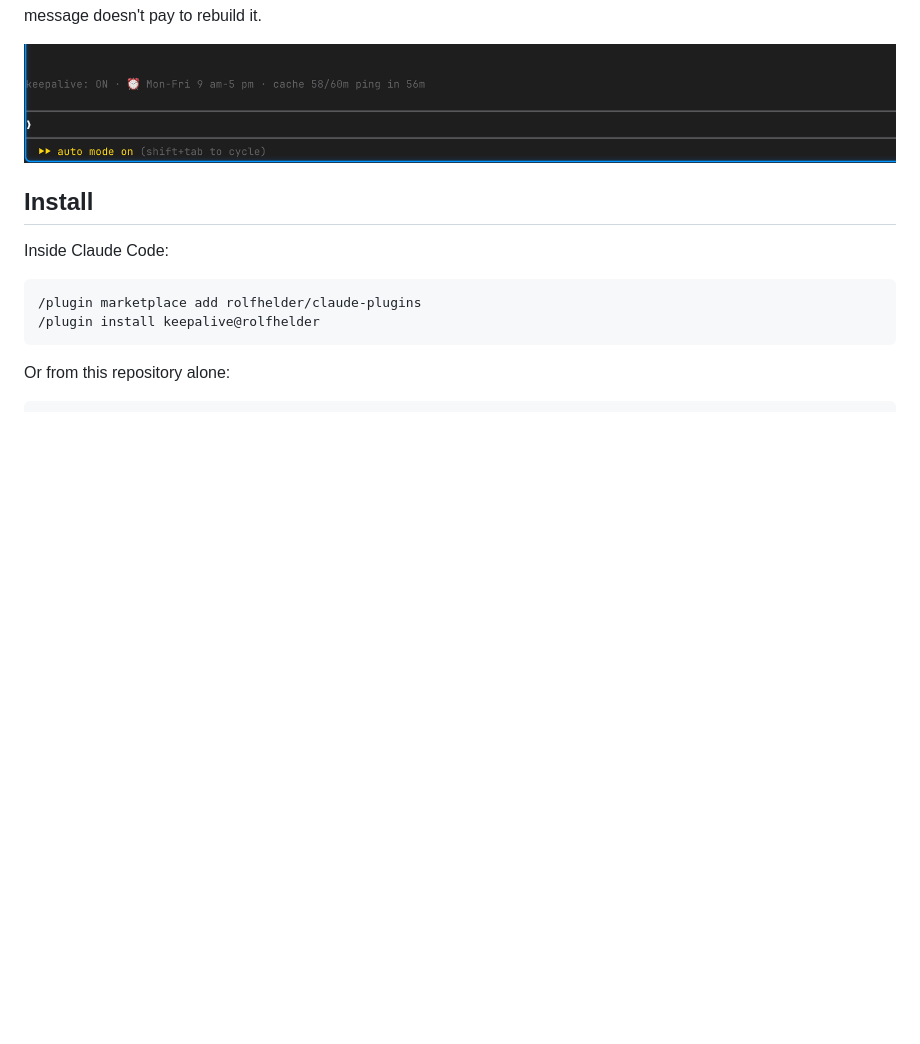
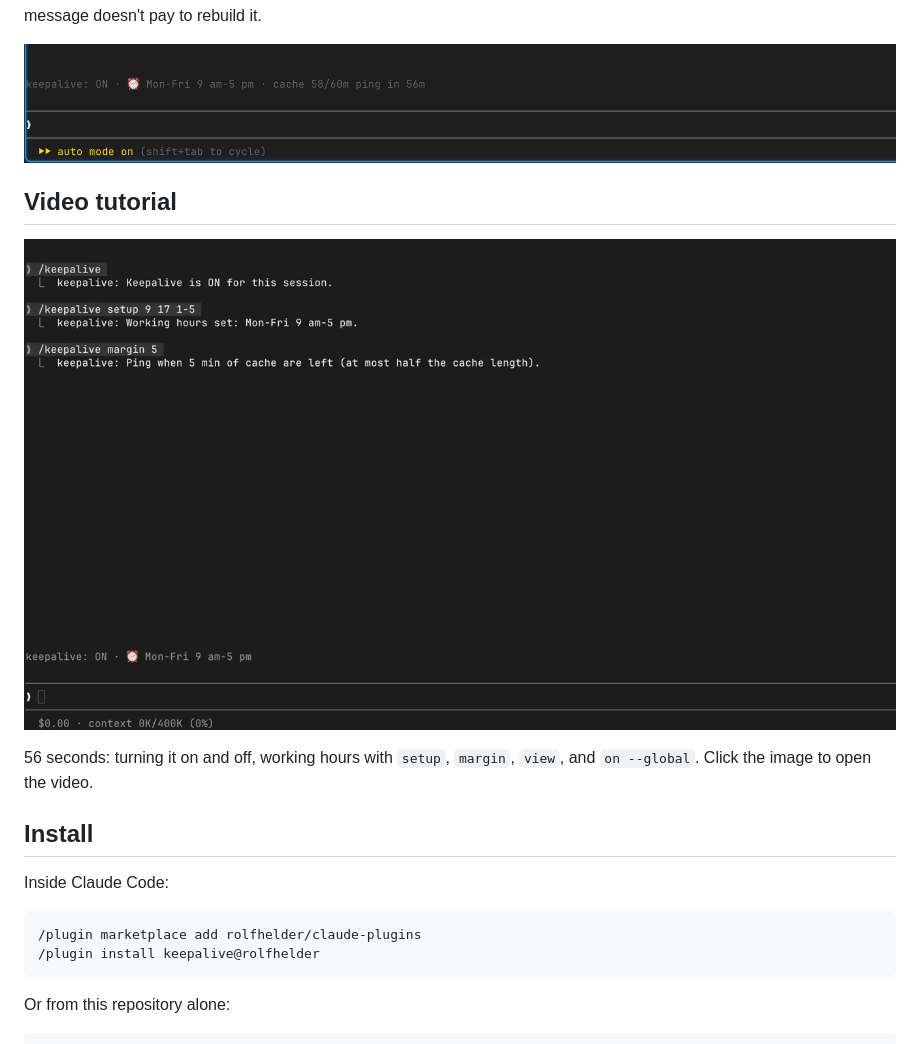
Before and after one commit to rolfhelder/claude-keepalive, a Markdown page: README.md, the part around the change. GitHub-like rendering; pictures changed too: assets/keepalive-tutorial.png (added); blank space fills up the shorter version.

Commit message:
Add the video tutorial to the README
Co-Authored-By: Claude Opus 5.5 <noreply@anthropic.com>

```diff
--- a/README.md
+++ b/README.md
@@ -7,6 +7,12 @@
 Keeps an idle Claude Code session's prompt cache warm: one short ping just before the cache expires, so your next message doesn't pay to rebuild it.
 
 ![keepalive above the prompt](assets/keepalive-above-prompt.png)
+
+## Video tutorial
+
+[![keepalive tutorial: turn it on, set hours and margin, switch the view, make it global](assets/keepalive-tutorial.png)](assets/keepalive-tutorial.mp4)
+
+56 seconds: turning it on and off, working hours with `setup`, `margin`, `view`, and `on --global`. Click the image to open the video.
 
 ## Install
 
```
Also changed, not shown: 1 other file.
